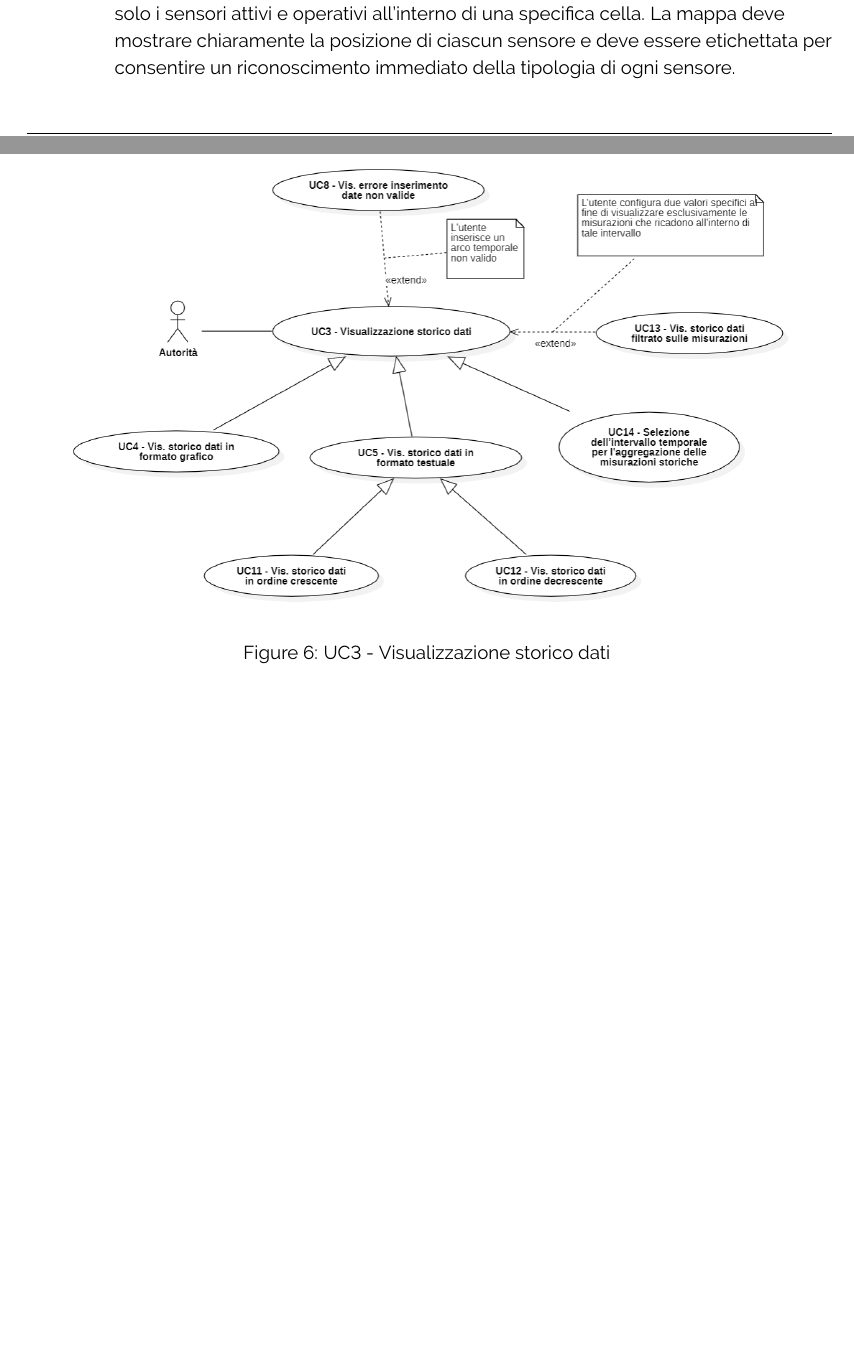
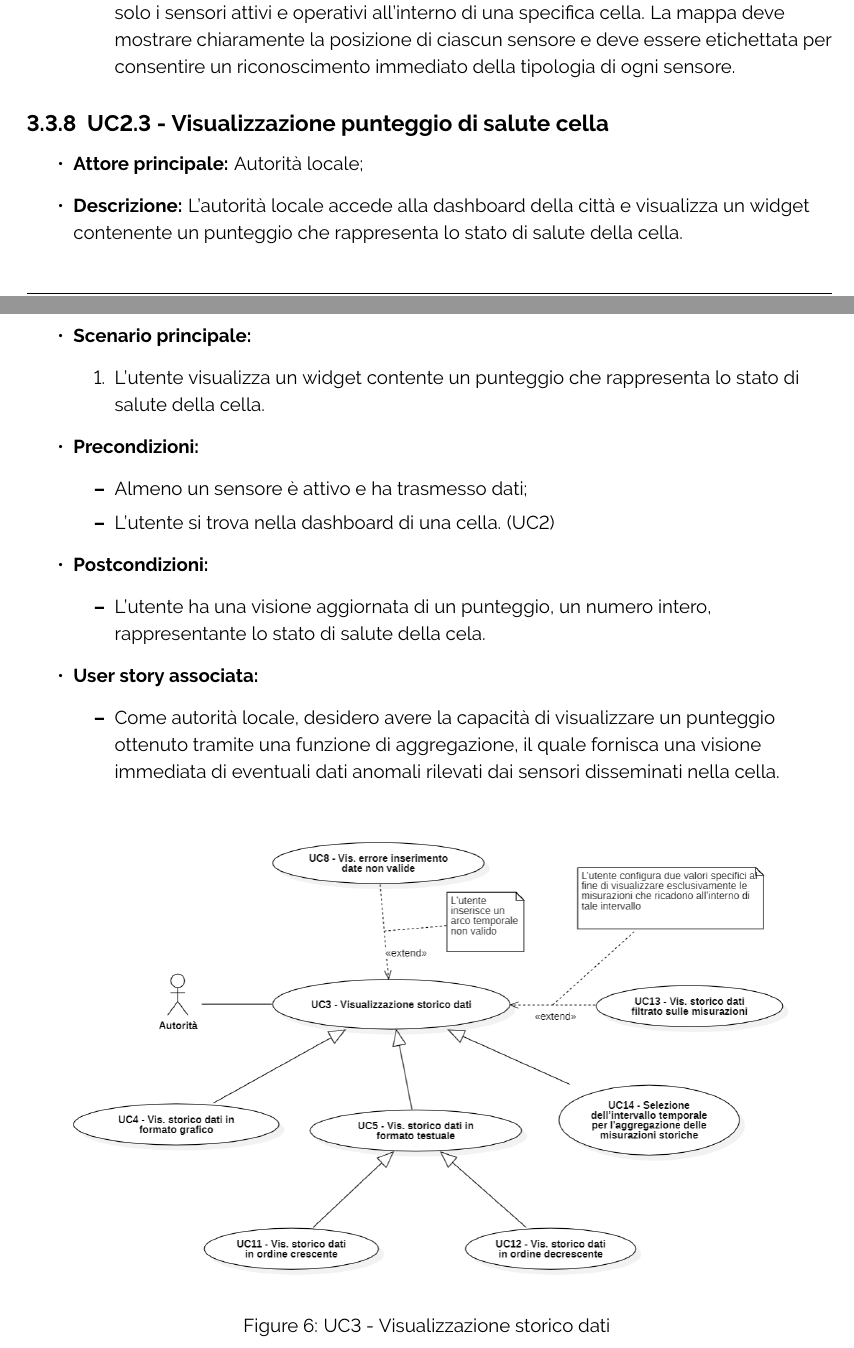
Before and after one commit to ByteOps-swe/Sorgente-documenti, a LaTeX document (RTB/Analisi_dei_requisiti_v0.0.1.tex): two parts of pages 14 and 15 of 42 before the commit and two parts of pages 15 and 16 of 43 after it, joined at a grey line, cut so that both start at the same text, the shorter picture padded with empty space. Compiled offline with pdfLaTeX.

Commit message:
aggiunta 1.3,2.3

```diff
--- a/RTB/Analisi_dei_requisiti_v0.0.1.tex
+++ b/RTB/Analisi_dei_requisiti_v0.0.1.tex
@@ -394,6 +418,28 @@ L'attore principale sarà unicamente l'autorità locale, il quale avrà accesso
 \end{itemize}
 
 %______________________________________________________________________%
+\subsubsection{UC2.3 - Visualizzazione punteggio di salute cella}
+\begin{itemize}
+    \item \textbf{Attore principale:} Autorità locale;
+    \item \textbf{Descrizione:} L'autorità locale accede alla dashboard della città e visualizza un widget contenente un punteggio che rappresenta lo stato di salute della cella.
+    \item \textbf{Scenario principale:}
+          \begin{enumerate}
+              \item L'utente visualizza un widget contente un punteggio che rappresenta lo stato di salute della cella.
+          \end{enumerate}
+    \item \textbf{Precondizioni:}
+          \begin{itemize}
+              \item Almeno un sensore è attivo e ha trasmesso dati;
+              \item L'utente si trova nella dashboard di una cella. (UC2)
+          \end{itemize}
+    \item \textbf{Postcondizioni:}
+          \begin{itemize}
+              \item      L'utente ha una visione aggiornata di un punteggio, un numero intero, rappresentante lo stato di salute della cela.
+          \end{itemize}
+    \item \textbf{User story associata:}
+          \begin{itemize}
+              \item Come autorità locale, desidero avere la capacità di visualizzare un punteggio ottenuto tramite una funzione di aggregazione, il quale fornisca una visione immediata di eventuali dati anomali rilevati dai sensori disseminati nella cella.
+          \end{itemize}
+\end{itemize}
 
 \begin{figure}[H]
     \centering
```
Also changed, not shown: RTB/Analisi_dei_requisiti_v0.0.1.tex (38 more changed lines).
